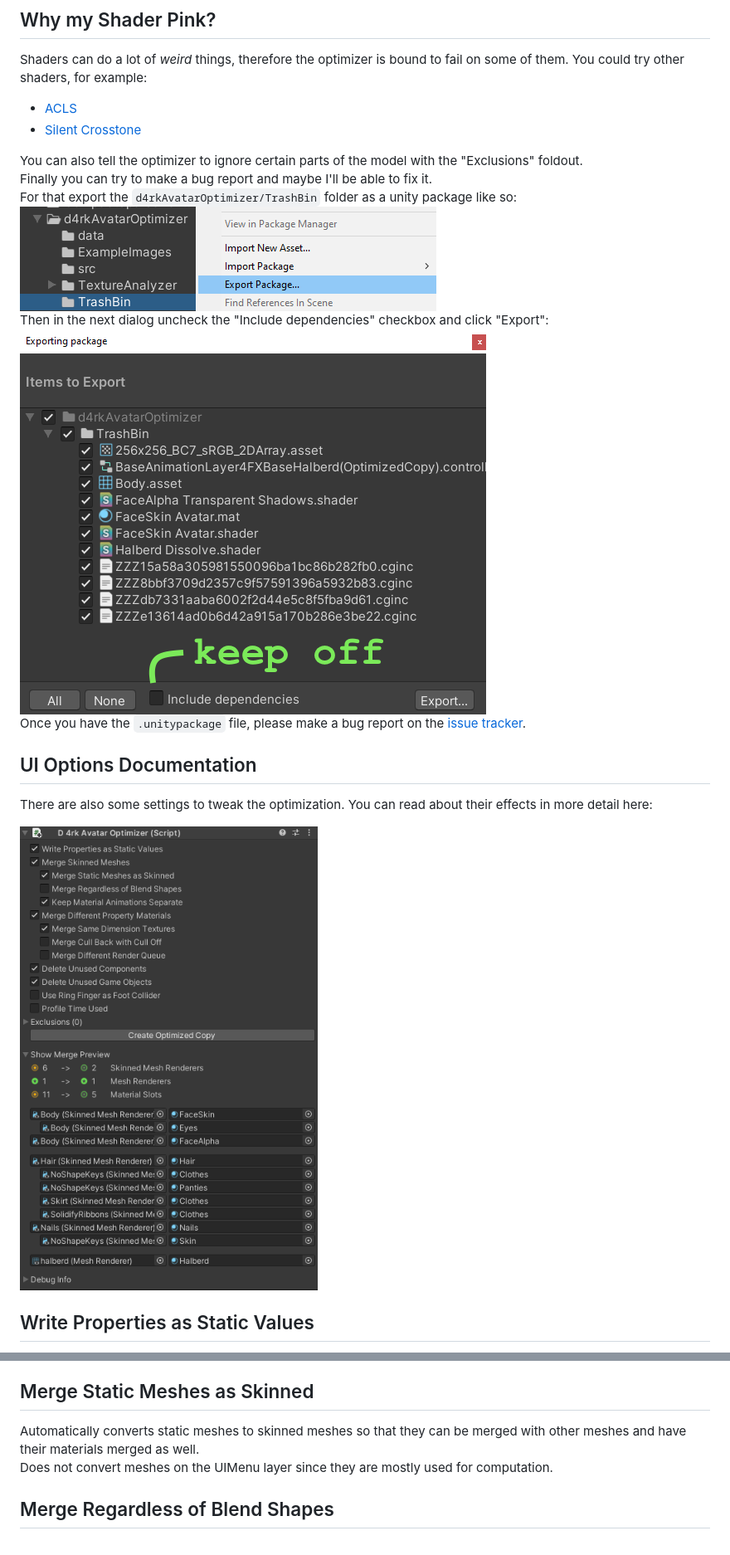
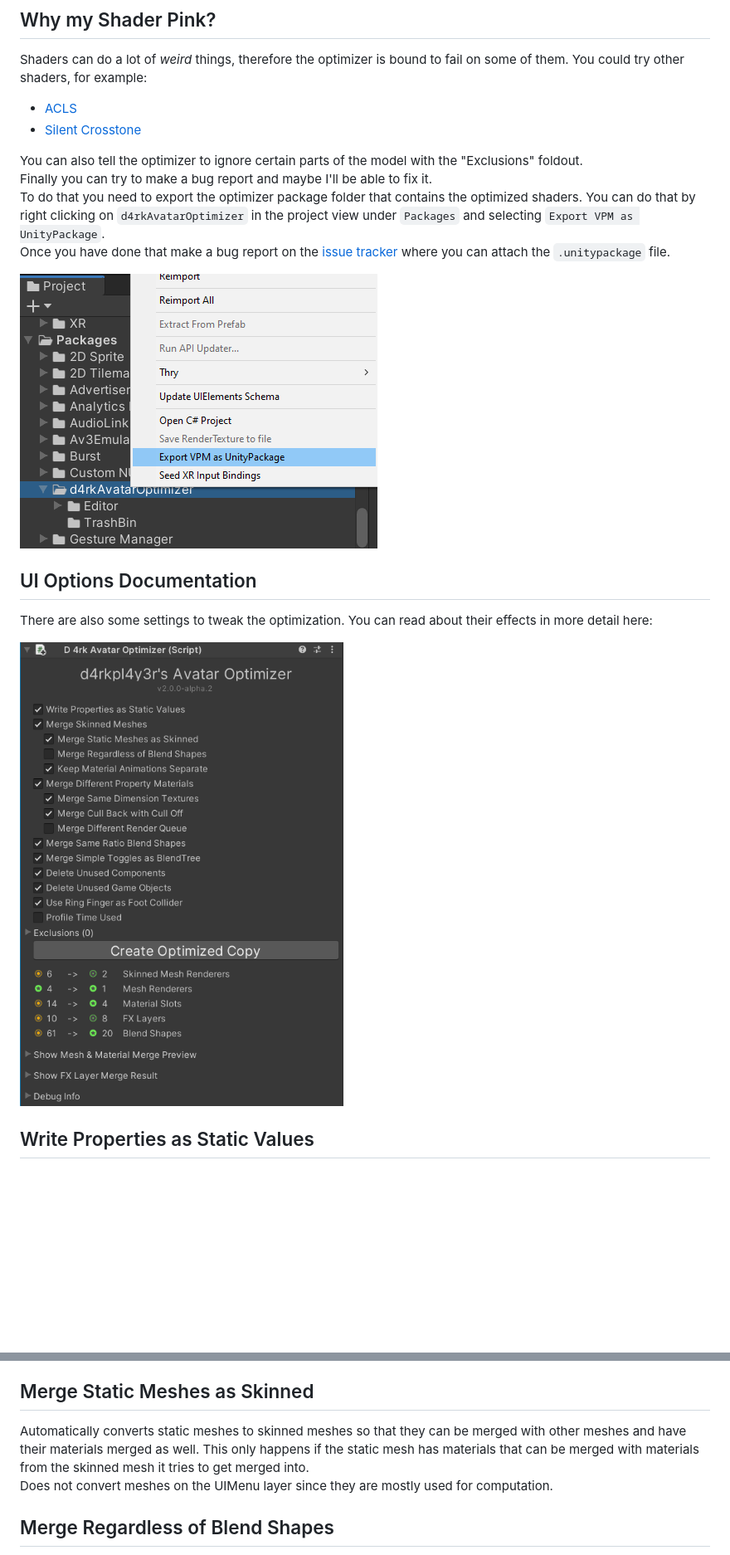
Before and after one commit to d4rkc0d3r/d4rkAvatarOptimizer, a Markdown page: README.md, 2 parts joined by grey strips. Shown at 83% size. Rendered like a GitHub page; pictures changed too: Documentation~/img/example0.png, Documentation~/img/exportMaterial0.png (deleted), Documentation~/img/exportMaterial1.png (deleted); blank space fills up the shorter version.

```diff
--- a/README.md
+++ b/README.md
@@ -20,11 +20,10 @@ Shaders can do a lot of *weird* things, therefore the optimizer is bound to fail
 
 You can also tell the optimizer to ignore certain parts of the model with the "Exclusions" foldout.
 Finally you can try to make a bug report and maybe I'll be able to fix it.
-For that export the `d4rkAvatarOptimizer/TrashBin` folder as a unity package like so:
-![Export Material](./Documentation~/img/exportMaterial0.png)
-Then in the next dialog uncheck the "Include dependencies" checkbox and click "Export":
-![Export Material](./Documentation~/img/exportMaterial1.png)
-Once you have the `.unitypackage` file, please make a bug report on the [issue tracker](https://github.com/d4rkc0d3r/d4rkAvatarOptimizer/issues).
+To do that you need to export the optimizer package folder that contains the optimized shaders. You can do that by right clicking on `d4rkAvatarOptimizer` in the project view under `Packages` and selecting `Export VPM as UnityPackage`.
+Once you have done that make a bug report on the [issue tracker](https://github.com/d4rkc0d3r/d4rkAvatarOptimizer/issues) where you can attach the `.unitypackage` file.
+
+![Export Material](./Documentation~/img/exportVPMasUnityPackage.png)
 
 ## UI Options Documentation
 There are also some settings to tweak the optimization. You can read about their effects in more detail here:
@@ -42,7 +41,7 @@ Skinned meshes that are on different layers (eg UIMenu) from each other will not
 Skinned meshes that are disabled and have no animation to turn them on will get deleted.
 Can't merge meshes that have any tessellation or surface shaders.
 ## Merge Static Meshes as Skinned
-Automatically converts static meshes to skinned meshes so that they can be merged with other meshes and have their materials merged as well.
+Automatically converts static meshes to skinned meshes so that they can be merged with other meshes and have their materials merged as well. This only happens if the static mesh has materials that can be merged with materials from the skinned mesh it tries to get merged into.
 Does not convert meshes on the UIMenu layer since they are mostly used for computation.
 ## Merge Regardless of Blend Shapes
 With this setting active the optimizer will merge meshes that have blend shapes with meshes that don't. Only use this if you have a small model since skinning with blend shapes is much more expensive than without.
```
Also changed, not shown: other parts of README.md (+14 -3 lines), Documentation~/img/exampleMeshMaterialMergePreview.png (added).
